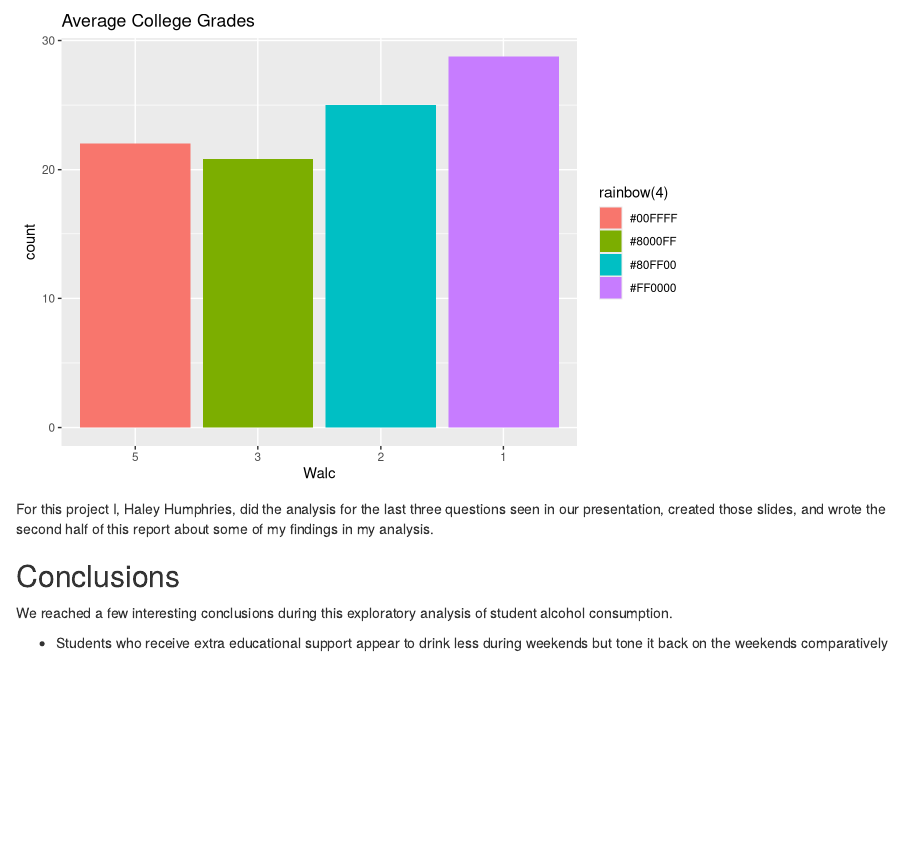
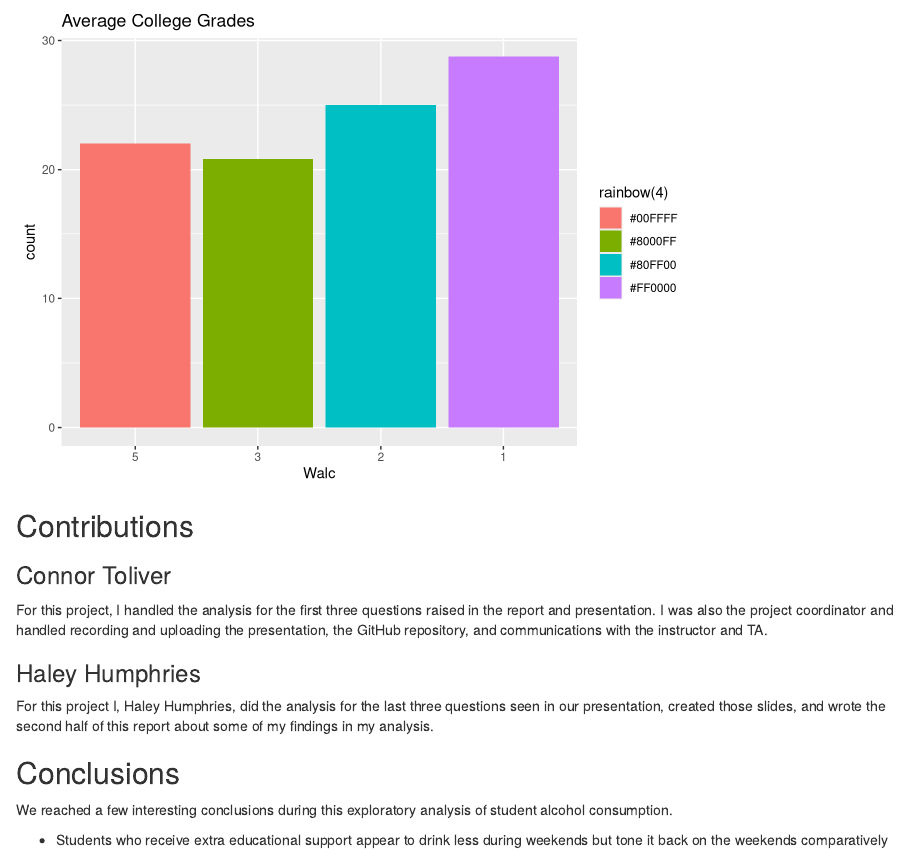
Before and after one commit to connortoliver/ds202_project, an R Markdown document (report.Rmd): the page in a window 1100 px wide, from 8210 px down. Rendered offline with R 4.5, knitr and Pandoc, with nearby package versions; code that draws random numbers runs with fixed seeds of ours.

Commit message:
Final adjustments

````diff
--- a/report.Rmd
+++ b/report.Rmd
@@ -173,6 +173,14 @@ dat %>%
   ggplot(aes(x= Walc, weight = `Average grade`, fill = rainbow(4))) + ggtitle('Average College Grades') + geom_bar()
 ```
 
+## Contributions
+
+### Connor Toliver
+
+For this project, I handled the analysis for the first three questions raised in the report and presentation. I was also the project coordinator and handled recording and uploading the presentation, the GitHub repository, and communications with the instructor and TA.
+
+### Haley Humphries
+
 For this project I, Haley Humphries, did the analysis for the last three questions seen in our presentation, created those slides, and wrote the second half of this report about some of my findings in my analysis.
 
 ## Conclusions
````
Also changed, not shown: report.html.
